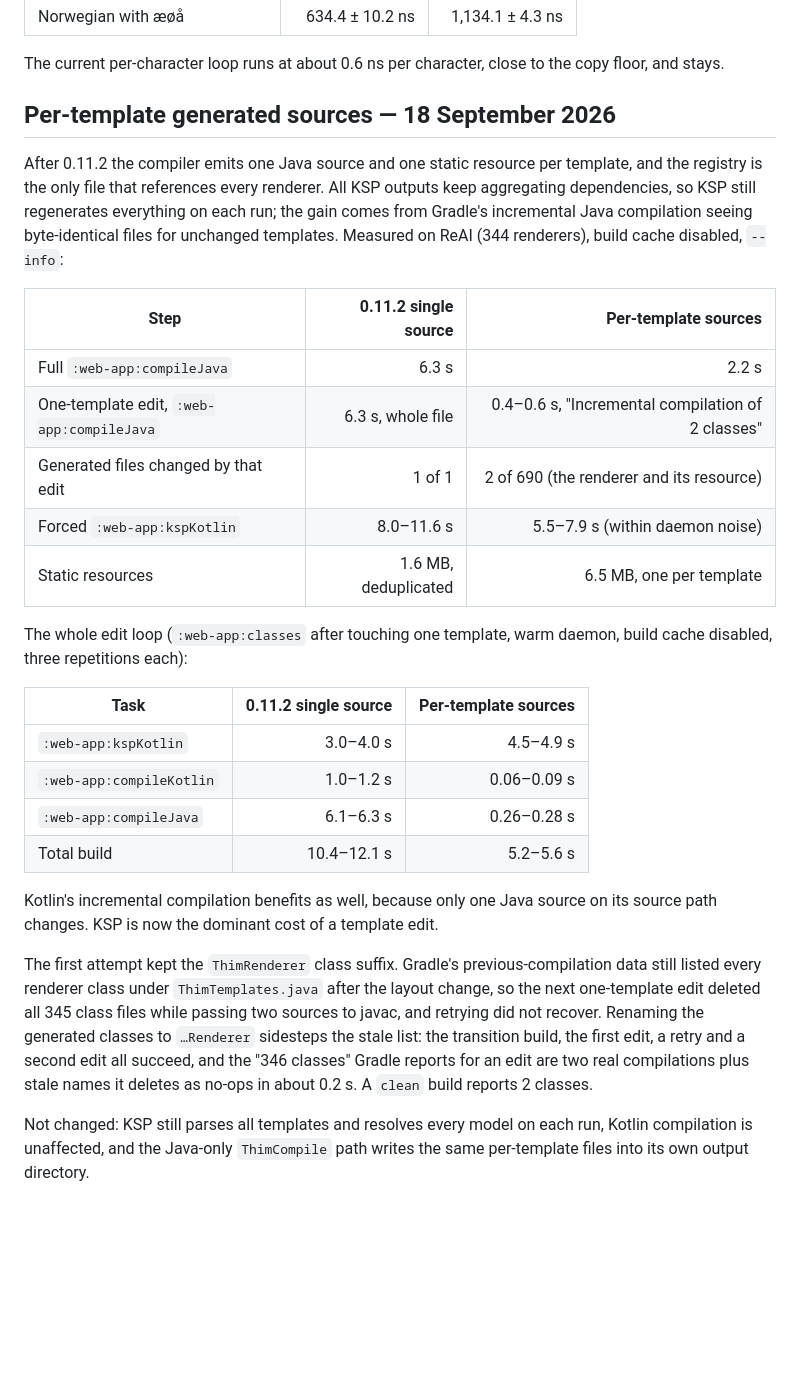
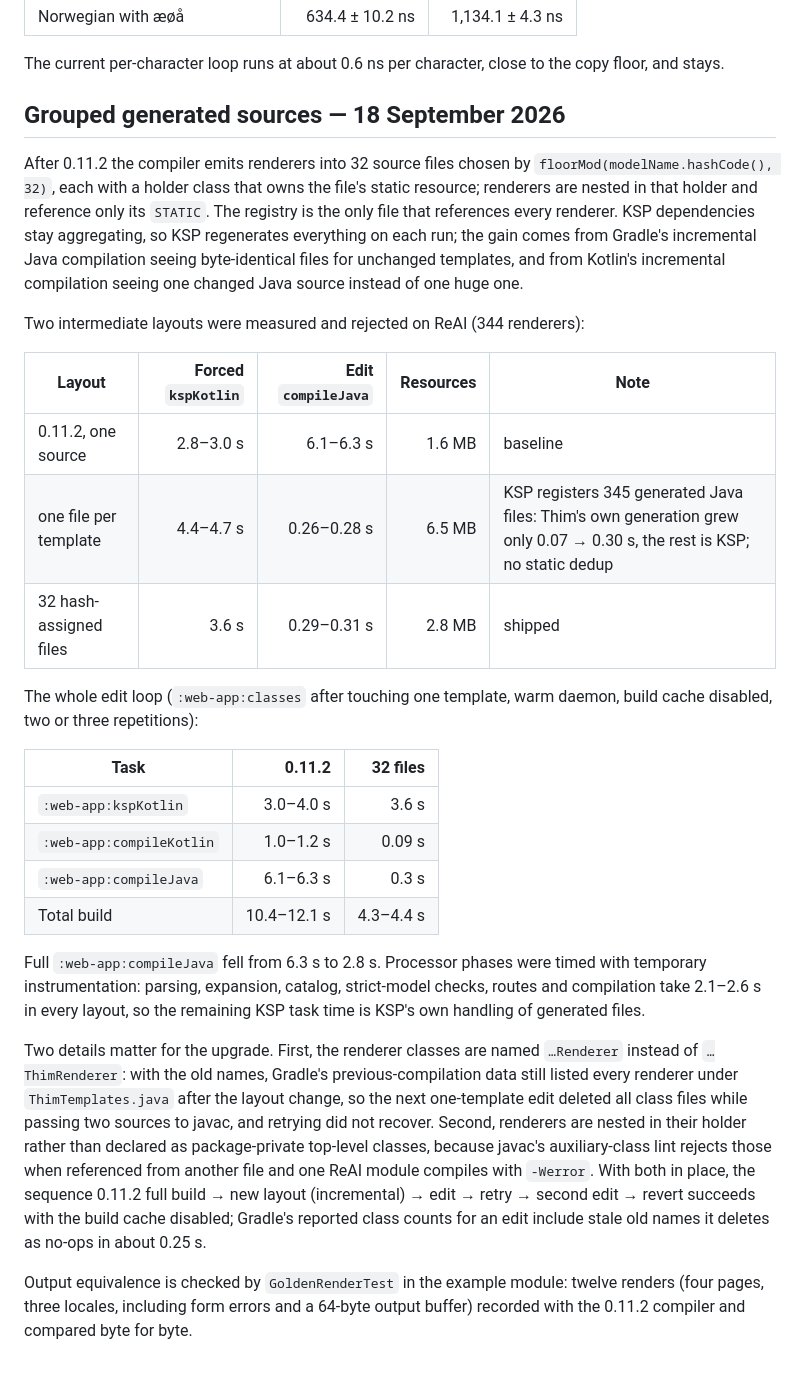
Before and after one commit to beint-no/thim, a Markdown page: PERFORMANCE_AUDIT.md, the part around the change. GitHub-like rendering; blank space fills up the shorter version.

Commit message:
Document the grouped generated sources and their measurements
Co-Authored-By: Claude Fable 5.1 <noreply@anthropic.com>

```diff
--- a/PERFORMANCE_AUDIT.md
+++ b/PERFORMANCE_AUDIT.md
@@ -343,43 +343,50 @@ long plain-ASCII runs and loses on the text these applications render:
 The current per-character loop runs at about 0.6 ns per character, close to the copy
 floor, and stays.
 
-## Per-template generated sources — 18 September 2026
+## Grouped generated sources — 18 September 2026
 
-After 0.11.2 the compiler emits one Java source and one static resource per template, and
-the registry is the only file that references every renderer. All KSP outputs keep
-aggregating dependencies, so KSP still regenerates everything on each run; the gain comes
-from Gradle's incremental Java compilation seeing byte-identical files for unchanged
-templates. Measured on ReAI (344 renderers), build cache disabled, `--info`:
+After 0.11.2 the compiler emits renderers into 32 source files chosen by
+`floorMod(modelName.hashCode(), 32)`, each with a holder class that owns the file's static
+resource; renderers are nested in that holder and reference only its `STATIC`. The registry
+is the only file that references every renderer. KSP dependencies stay aggregating, so KSP
+regenerates everything on each run; the gain comes from Gradle's incremental Java
+compilation seeing byte-identical files for unchanged templates, and from Kotlin's
+incremental compilation seeing one changed Java source instead of one huge one.
 
-| Step | 0.11.2 single source | Per-template sources |
-| --- | ---: | ---: |
-| Full `:web-app:compileJava` | 6.3 s | 2.2 s |
-| One-template edit, `:web-app:compileJava` | 6.3 s, whole file | 0.4–0.6 s, "Incremental compilation of 2 classes" |
-| Generated files changed by that edit | 1 of 1 | 2 of 690 (the renderer and its resource) |
-| Forced `:web-app:kspKotlin` | 8.0–11.6 s | 5.5–7.9 s (within daemon noise) |
-| Static resources | 1.6 MB, deduplicated | 6.5 MB, one per template |
+Two intermediate layouts were measured and rejected on ReAI (344 renderers):
+
+| Layout | Forced `kspKotlin` | Edit `compileJava` | Resources | Note |
+| --- | ---: | ---: | ---: | --- |
+| 0.11.2, one source | 2.8–3.0 s | 6.1–6.3 s | 1.6 MB | baseline |
+| one file per template | 4.4–4.7 s | 0.26–0.28 s | 6.5 MB | KSP registers 345 generated Java files: Thim's own generation grew only 0.07 → 0.30 s, the rest is KSP; no static dedup |
+| 32 hash-assigned files | 3.6 s | 0.29–0.31 s | 2.8 MB | shipped |
 
 The whole edit loop (`:web-app:classes` after touching one template, warm daemon, build
-cache disabled, three repetitions each):
+cache disabled, two or three repetitions):
 
-| Task | 0.11.2 single source | Per-template sources |
+| Task | 0.11.2 | 32 files |
 | --- | ---: | ---: |
-| `:web-app:kspKotlin` | 3.0–4.0 s | 4.5–4.9 s |
-| `:web-app:compileKotlin` | 1.0–1.2 s | 0.06–0.09 s |
-| `:web-app:compileJava` | 6.1–6.3 s | 0.26–0.28 s |
-| Total build | 10.4–12.1 s | 5.2–5.6 s |
+| `:web-app:kspKotlin` | 3.0–4.0 s | 3.6 s |
+| `:web-app:compileKotlin` | 1.0–1.2 s | 0.09 s |
+| `:web-app:compileJava` | 6.1–6.3 s | 0.3 s |
+| Total build | 10.4–12.1 s | 4.3–4.4 s |
 
-Kotlin's incremental compilation benefits as well, because only one Java source on its
-source path changes. KSP is now the dominant cost of a template edit.
+Full `:web-app:compileJava` fell from 6.3 s to 2.8 s. Processor phases were timed with
+temporary instrumentation: parsing, expansion, catalog, strict-model checks, routes and
+compilation take 2.1–2.6 s in every layout, so the remaining KSP task time is KSP's own
+handling of generated files.
 
-The first attempt kept the `ThimRenderer` class suffix. Gradle's previous-compilation data
-still listed every renderer class under `ThimTemplates.java` after the layout change, so the
-next one-template edit deleted all 345 class files while passing two sources to javac, and
-retrying did not recover. Renaming the generated classes to `…Renderer` sidesteps the stale
-list: the transition build, the first edit, a retry and a second edit all succeed, and the
-"346 classes" Gradle reports for an edit are two real compilations plus stale names it
-deletes as no-ops in about 0.2 s. A `clean` build reports 2 classes.
+Two details matter for the upgrade. First, the renderer classes are named `…Renderer`
+instead of `…ThimRenderer`: with the old names, Gradle's previous-compilation data still
+listed every renderer under `ThimTemplates.java` after the layout change, so the next
+one-template edit deleted all class files while passing two sources to javac, and retrying
+did not recover. Second, renderers are nested in their holder rather than declared as
+package-private top-level classes, because javac's auxiliary-class lint rejects those when
+referenced from another file and one ReAI module compiles with `-Werror`. With both in
+place, the sequence 0.11.2 full build → new layout (incremental) → edit → retry → second
+edit → revert succeeds with the build cache disabled; Gradle's reported class counts for
+an edit include stale old names it deletes as no-ops in about 0.25 s.
 
-Not changed: KSP still parses all templates and resolves every model on each run, Kotlin
-compilation is unaffected, and the Java-only `ThimCompile` path writes the same per-template
-files into its own output directory.
+Output equivalence is checked by `GoldenRenderTest` in the example module: twelve renders
+(four pages, three locales, including form errors and a 64-byte output buffer) recorded
+with the 0.11.2 compiler and compared byte for byte.
```
Also changed, not shown: CHANGELOG.md (+11 -8 lines), DESIGN.md (+1 -1 lines).
